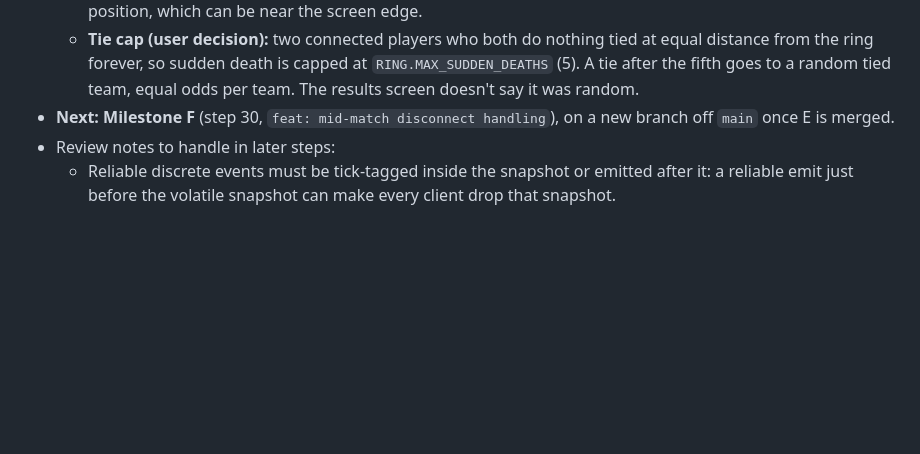
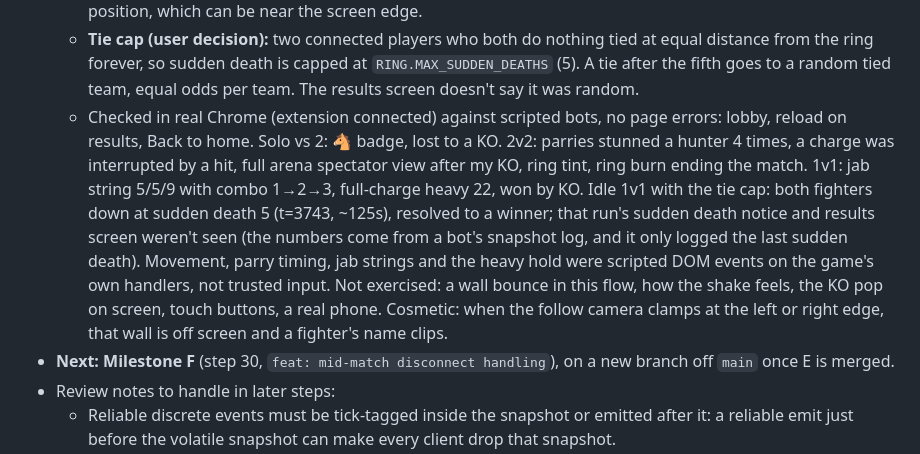
Before and after one commit to Motor-byk/i-d-KO, a Markdown page: PLAN.md, the part around the change. Drawn GitHub-style; blank space fills up the shorter version.

Commit message:
docs: milestone E check in real Chrome

```diff
--- a/PLAN.md
+++ b/PLAN.md
@@ -33,6 +33,7 @@
   - Review fixes: a tie revives on the tick of the KO, so no snapshot shows the fighters dead; the client spots the new `suddenDeath` count and shows a KO where they stood (not a big hit), and others teleport instead of gliding. A revive keeps the input stream (seq, acks, held buttons), so a button held through it doesn't fire. `hurt()` in combat.js is the one place HP drops, and a float crumb of HP counts as a KO. Kept on purpose: shake isn't applied to `toWorld`, so mouse aim stays steady under the cursor; results rooms live until everyone has left or lost their seat.
   - Checked in headless Chromium (Playwright driving real pages against `npm run dev`; the Chrome extension wasn't connected). Idle 1v1, one desktop page and one phone-sized touch page: ring tint and burn, tie at ~90s, 5 sudden deaths ~7s apart with the notice and KO pop, random winner on both pages, reload lands back on results, Back to home. Solo vs 2 with real keyboard and mouse: 🐴 and 110 HP, damage 5.25/9.45, combo counter, KO pops, spectator view, natural win. No page errors (only a missing favicon 404). Not exercised: pressing touch buttons, parry and heavy in this flow, how the shake feels (stills can't show it), a real phone. Cosmetic: a KO pop near the view's edge can clip, and a sudden death KO appears at the old position, which can be near the screen edge.
   - **Tie cap (user decision):** two connected players who both do nothing tied at equal distance from the ring forever, so sudden death is capped at `RING.MAX_SUDDEN_DEATHS` (5). A tie after the fifth goes to a random tied team, equal odds per team. The results screen doesn't say it was random.
+  - Checked in real Chrome (extension connected) against scripted bots, no page errors: lobby, reload on results, Back to home. Solo vs 2: 🐴 badge, lost to a KO. 2v2: parries stunned a hunter 4 times, a charge was interrupted by a hit, full arena spectator view after my KO, ring tint, ring burn ending the match. 1v1: jab string 5/5/9 with combo 1→2→3, full-charge heavy 22, won by KO. Idle 1v1 with the tie cap: both fighters down at sudden death 5 (t=3743, ~125s), resolved to a winner; that run's sudden death notice and results screen weren't seen (the numbers come from a bot's snapshot log, and it only logged the last sudden death). Movement, parry timing, jab strings and the heavy hold were scripted DOM events on the game's own handlers, not trusted input. Not exercised: a wall bounce in this flow, how the shake feels, the KO pop on screen, touch buttons, a real phone. Cosmetic: when the follow camera clamps at the left or right edge, that wall is off screen and a fighter's name clips.
 - **Next: Milestone F** (step 30, `feat: mid-match disconnect handling`), on a new branch off `main` once E is merged.
 - Review notes to handle in later steps:
   - Reliable discrete events must be tick-tagged inside the snapshot or emitted after it: a reliable emit just before the volatile snapshot can make every client drop that snapshot.
```
